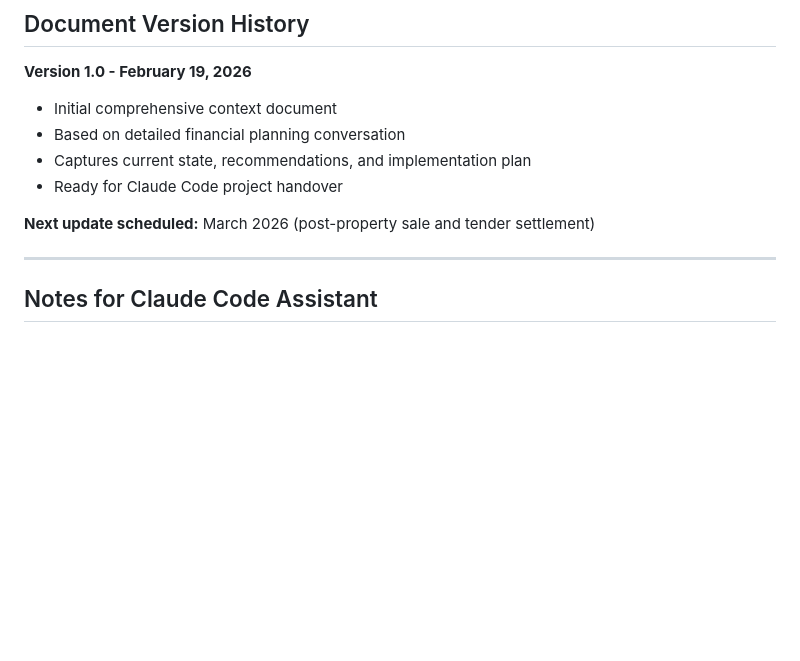
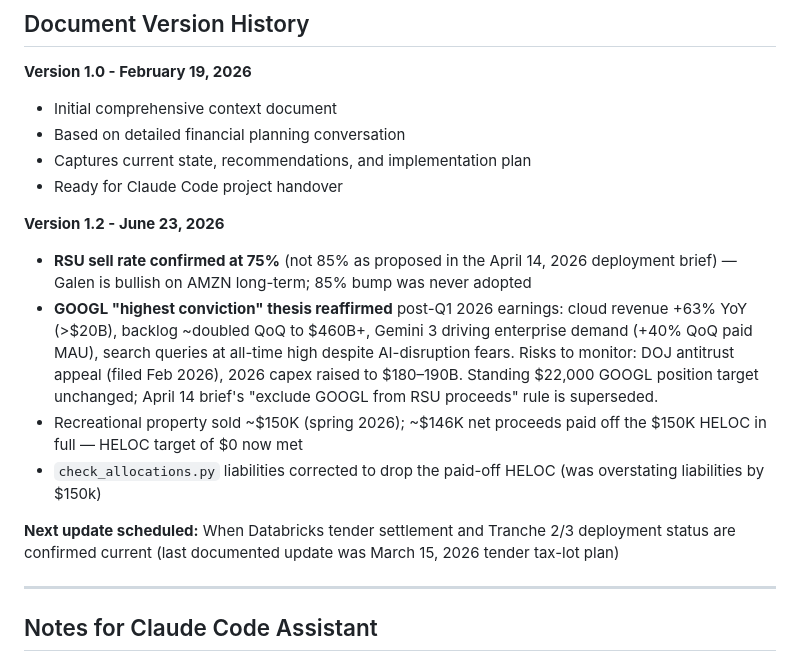
Before and after one commit to galendriver/driver-portfolio, a Markdown page: Financial_Planning_Context_2026.md, the part around the change. Rendered like a GitHub page; blank space fills up the shorter version.

Commit message:
Resolve RSU sell-rate and GOOGL conflicts from April deployment brief
Galen confirmed: RSU sell rate stays 75% (bullish on AMZN long-term, the
85% bump in the April 14 brief was never adopted). GOOGL thesis
reaffirmed after Q1 2026 earnings (cloud +63%, Gemini 3 momentum,
search resilient to AI disruption) — the April brief's "no AI names
from RSU proceeds" exclusion is superseded.

```diff
--- a/Financial_Planning_Context_2026.md
+++ b/Financial_Planning_Context_2026.md
@@ -1102,7 +1102,13 @@ Sell these positions to realize losses:
 - Captures current state, recommendations, and implementation plan
 - Ready for Claude Code project handover
 
-**Next update scheduled:** March 2026 (post-property sale and tender settlement)
+**Version 1.2 - June 23, 2026**
+- **RSU sell rate confirmed at 75%** (not 85% as proposed in the April 14, 2026 deployment brief) — Galen is bullish on AMZN long-term; 85% bump was never adopted
+- **GOOGL "highest conviction" thesis reaffirmed** post-Q1 2026 earnings: cloud revenue +63% YoY (>$20B), backlog ~doubled QoQ to $460B+, Gemini 3 driving enterprise demand (+40% QoQ paid MAU), search queries at all-time high despite AI-disruption fears. Risks to monitor: DOJ antitrust appeal (filed Feb 2026), 2026 capex raised to $180–190B. Standing $22,000 GOOGL position target unchanged; April 14 brief's "exclude GOOGL from RSU proceeds" rule is superseded.
+- Recreational property sold ~$150K (spring 2026); ~$146K net proceeds paid off the $150K HELOC in full — HELOC target of $0 now met
+- `check_allocations.py` liabilities corrected to drop the paid-off HELOC (was overstating liabilities by $150k)
+
+**Next update scheduled:** When Databricks tender settlement and Tranche 2/3 deployment status are confirmed current (last documented update was March 15, 2026 tender tax-lot plan)
 
 ---
 
```
